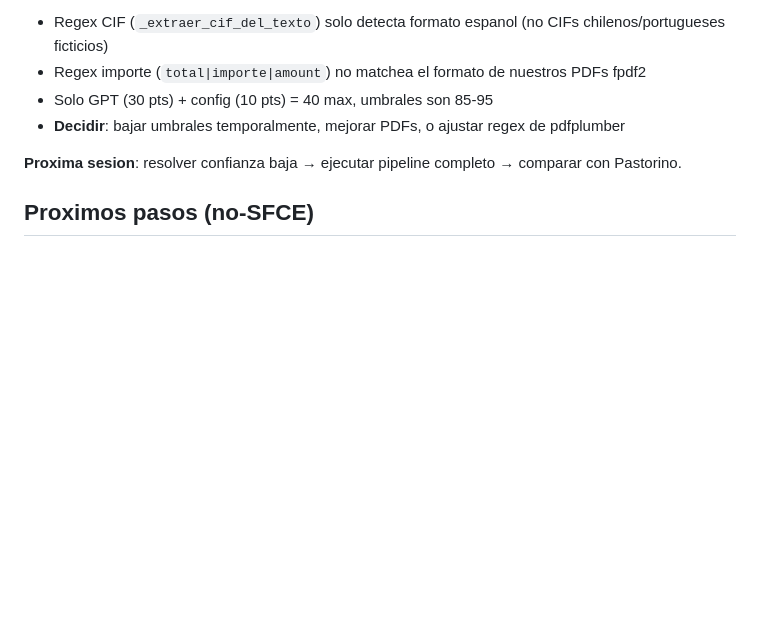
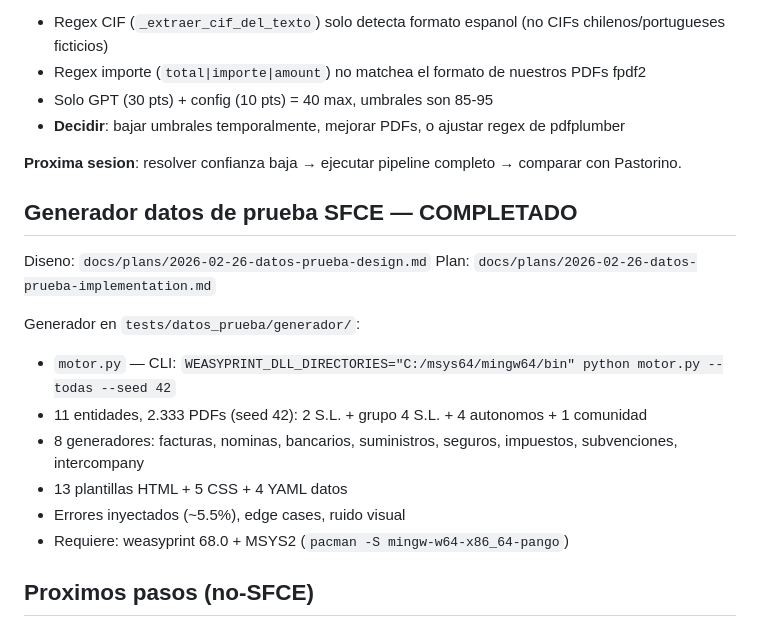
Before and after one commit to carlincarlichi78/PROMETH-AI, a Markdown page: CLAUDE.md, the part around the change. GitHub-like rendering; blank space fills up the shorter version.

Commit message:
docs: actualizar CLAUDE.md con estado generador datos prueba completado

```diff
--- a/CLAUDE.md
+++ b/CLAUDE.md
@@ -112,6 +112,18 @@ Enfoque: mismos importes que Pastorino, actores ficticios (nombres/CIFs cambiado
 
 **Proxima sesion**: resolver confianza baja → ejecutar pipeline completo → comparar con Pastorino.
 
+## Generador datos de prueba SFCE — COMPLETADO
+Diseno: `docs/plans/2026-02-26-datos-prueba-design.md`
+Plan: `docs/plans/2026-02-26-datos-prueba-implementation.md`
+
+Generador en `tests/datos_prueba/generador/`:
+- `motor.py` — CLI: `WEASYPRINT_DLL_DIRECTORIES="C:/msys64/mingw64/bin" python motor.py --todas --seed 42`
+- 11 entidades, 2.333 PDFs (seed 42): 2 S.L. + grupo 4 S.L. + 4 autonomos + 1 comunidad
+- 8 generadores: facturas, nominas, bancarios, suministros, seguros, impuestos, subvenciones, intercompany
+- 13 plantillas HTML + 5 CSS + 4 YAML datos
+- Errores inyectados (~5.5%), edge cases, ruido visual
+- Requiere: weasyprint 68.0 + MSYS2 (`pacman -S mingw-w64-x86_64-pango`)
+
 ## Proximos pasos (no-SFCE)
 - Considerar dominio propio para contabilidad (no depender de lemonfresh-tuc.com)
 - Configurar backups automaticos de la BD de FacturaScripts
```
